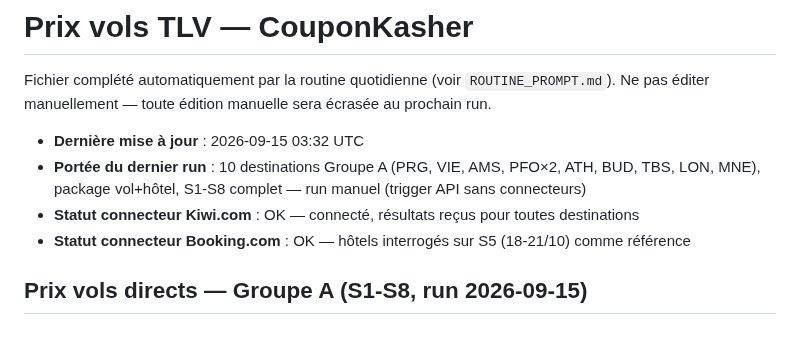
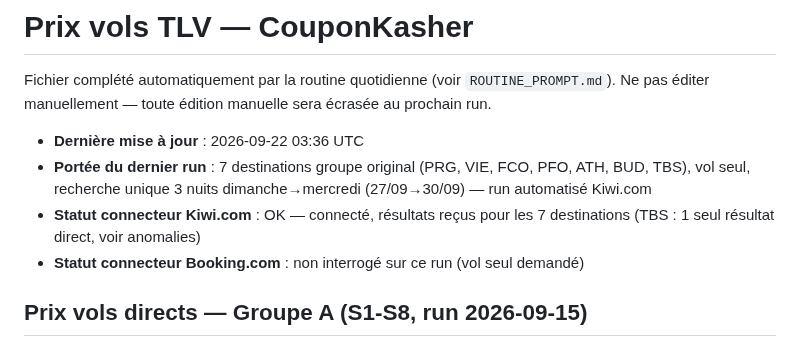
Before and after one commit to matapiero-design/COUPONKASHER---MONITORING, a Markdown page: Data/flight-prices.md, the part around one of its changes. GitHub-like rendering.

```diff
--- a/Data/flight-prices.md
+++ b/Data/flight-prices.md
@@ -3,10 +3,10 @@
 Fichier complété automatiquement par la routine quotidienne (voir `ROUTINE_PROMPT.md`).
 Ne pas éditer manuellement — toute édition manuelle sera écrasée au prochain run.
 
-- **Dernière mise à jour** : 2026-09-15 03:32 UTC
-- **Portée du dernier run** : 10 destinations Groupe A (PRG, VIE, AMS, PFO×2, ATH, BUD, TBS, LON, MNE), package vol+hôtel, S1-S8 complet — run manuel (trigger API sans connecteurs)
-- **Statut connecteur Kiwi.com** : OK — connecté, résultats reçus pour toutes destinations
-- **Statut connecteur Booking.com** : OK — hôtels interrogés sur S5 (18-21/10) comme référence
+- **Dernière mise à jour** : 2026-09-22 03:36 UTC
+- **Portée du dernier run** : 7 destinations groupe original (PRG, VIE, FCO, PFO, ATH, BUD, TBS), vol seul, recherche unique 3 nuits dimanche→mercredi (27/09→30/09) — run automatisé Kiwi.com
+- **Statut connecteur Kiwi.com** : OK — connecté, résultats reçus pour les 7 destinations (TBS : 1 seul résultat direct, voir anomalies)
+- **Statut connecteur Booking.com** : non interrogé sur ce run (vol seul demandé)
 
 ## Prix vols directs — Groupe A (S1-S8, run 2026-09-15)
 
```
Also changed, not shown: other parts of Data/flight-prices.md (+23 -0 lines).
